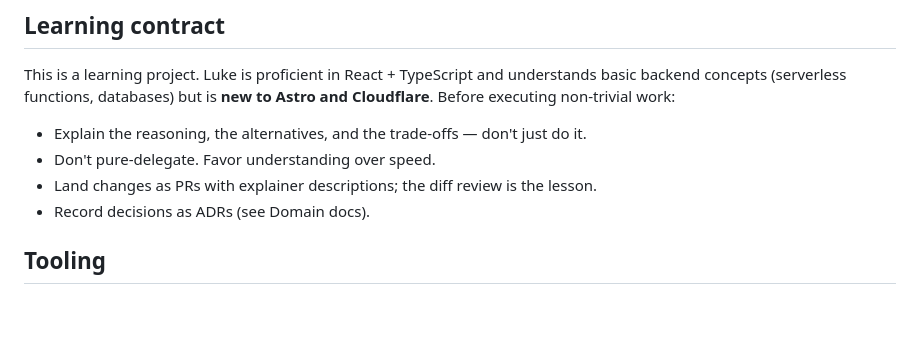
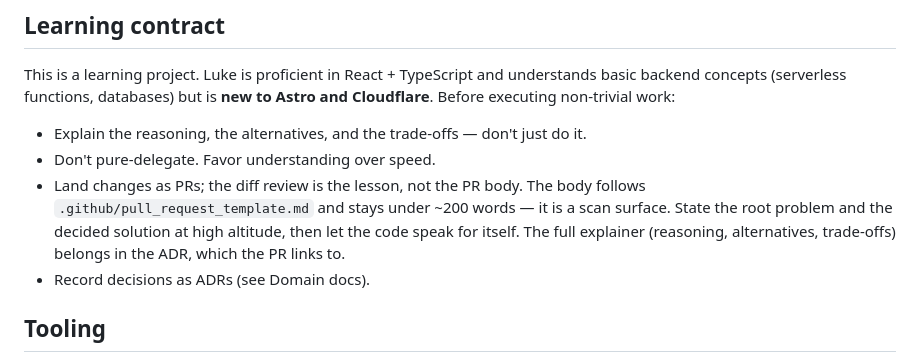
Before and after one commit to lukefredrickson/personal-site, a Markdown page: AGENTS.md, the part around the change. Rendered like a GitHub page; blank space fills up the shorter version.

Commit message:
Add PR template and cap PR body length
Co-Authored-By: Claude Opus 4.8 (1M context) <noreply@anthropic.com>

```diff
--- a/AGENTS.md
+++ b/AGENTS.md
@@ -10,7 +10,11 @@ understands basic backend concepts (serverless functions, databases) but is
 
 - Explain the reasoning, the alternatives, and the trade-offs — don't just do it.
 - Don't pure-delegate. Favor understanding over speed.
-- Land changes as PRs with explainer descriptions; the diff review is the lesson.
+- Land changes as PRs; the diff review is the lesson, not the PR body. The body
+  follows `.github/pull_request_template.md` and stays under ~200 words — it is
+  a scan surface. State the root problem and the decided solution at high
+  altitude, then let the code speak for itself. The full explainer (reasoning,
+  alternatives, trade-offs) belongs in the ADR, which the PR links to.
 - Record decisions as ADRs (see Domain docs).
 
 ## Tooling
```
Also changed, not shown: .github/pull_request_template.md (added, +24 -0 lines).
